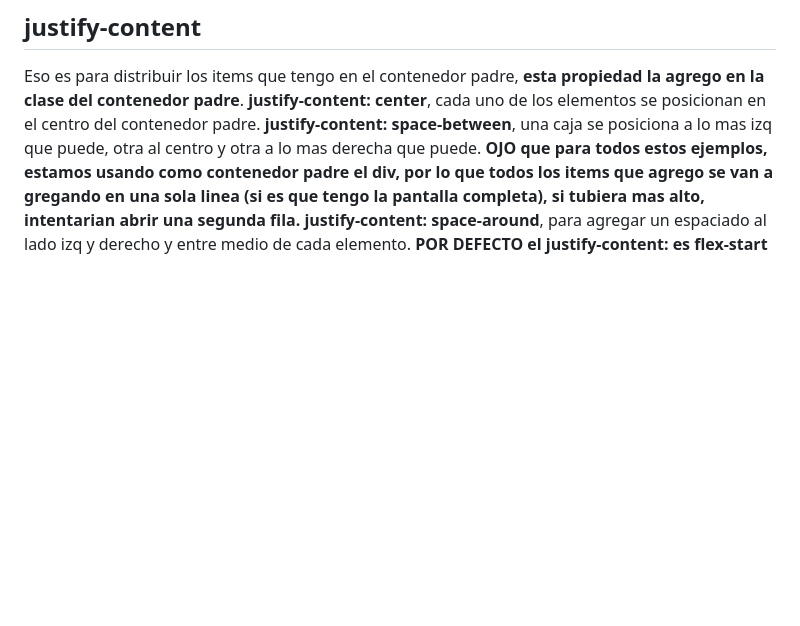
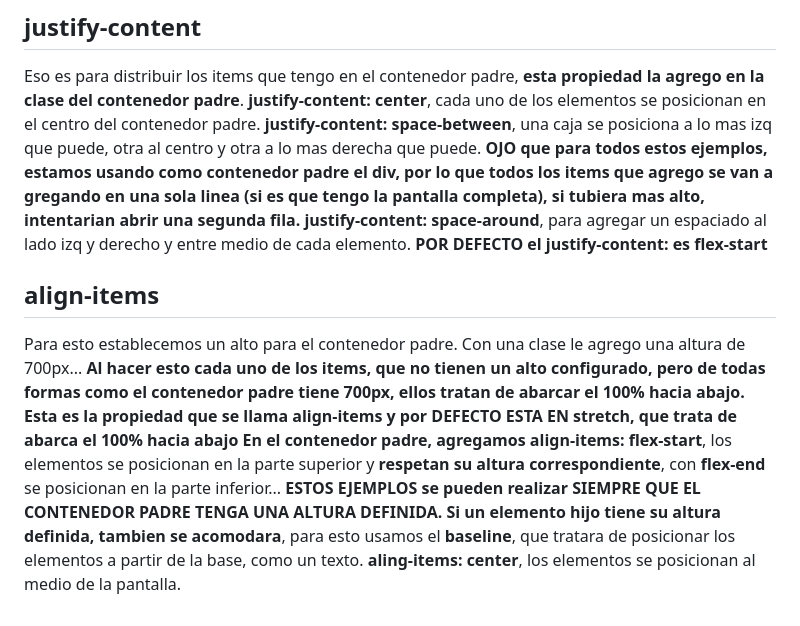
Before and after one commit to Danielacvd/basic-front, a Markdown page: css-flexBox.md, the part around the change. Rendered like a GitHub page; blank space fills up the shorter version.

Commit message:
ADD: Docu align-items

```diff
--- a/css-flexBox.md
+++ b/css-flexBox.md
@@ -40,3 +40,9 @@ Eso es para distribuir los items que tengo en el contenedor padre, **esta propie
 **OJO que para todos estos ejemplos, estamos usando como contenedor padre el div, por lo que todos los items que agrego se van a gregando en una sola linea (si es que tengo la pantalla completa), si tubiera mas alto, intentarian abrir una segunda fila.**
 **justify-content: space-around**, para agregar un espaciado al lado izq y derecho y entre medio de cada elemento.
 **POR DEFECTO el justify-content: es flex-start**
+
+## align-items
+Para esto establecemos un alto para el contenedor padre. Con una clase le agrego una altura de 700px...
+**Al hacer esto cada uno de los items, que no tienen un alto configurado, pero de todas formas como el contenedor padre tiene 700px, ellos tratan de abarcar el 100% hacia abajo. Esta es la propiedad que se llama align-items y por DEFECTO ESTA EN stretch, que trata de abarca el 100% hacia abajo**
+**En el contenedor padre, agregamos align-items: flex-start**, los elementos se posicionan en la parte superior y **respetan su altura correspondiente**, con **flex-end** se posicionan en la parte inferior... **ESTOS EJEMPLOS se pueden realizar SIEMPRE QUE EL CONTENEDOR PADRE TENGA UNA ALTURA DEFINIDA.** **Si un elemento hijo tiene su altura definida, tambien se acomodara**, para esto usamos el **baseline**, que tratara de posicionar los elementos a partir de la base, como un texto.
+**aling-items: center**, los elementos se posicionan al medio de la pantalla.
```
